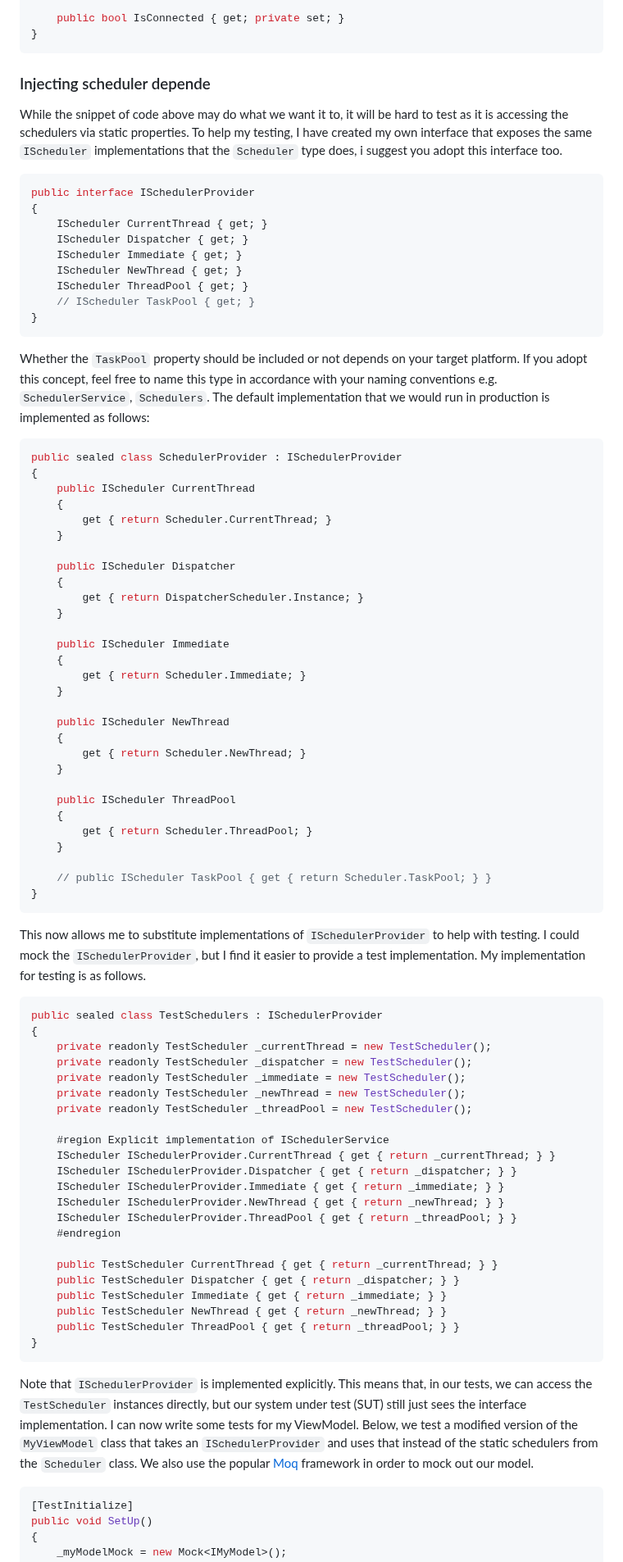
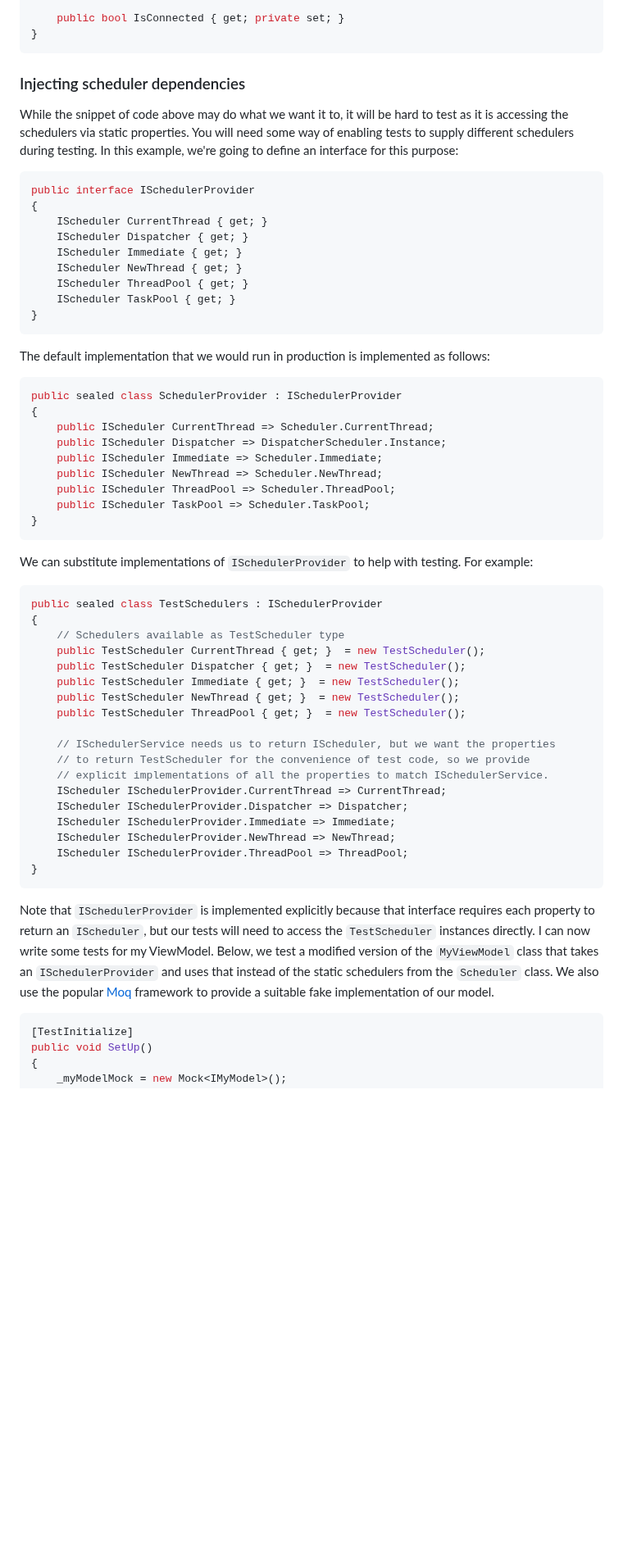
Before and after one commit to LeeCampbell/IntroToRx, a Markdown page: content/91_TestingRx.md, the part around one of its changes. Shown at 82% size. Drawn GitHub-style; blank space fills up the shorter version.

Commit message:
Draft of testing chapter

````diff
--- a/content/91_TestingRx.md
+++ b/content/91_TestingRx.md
@@ -325,9 +328,9 @@ public class MyViewModel : IMyViewModel
 }
 ```
 
-### Injecting scheduler depende
+### Injecting scheduler dependencies
 
-While the snippet of code above may do what we want it to, it will be hard to test as it is accessing the schedulers via static properties. To help my testing, I have created my own interface that exposes the same `IScheduler` implementations that the `Scheduler` type does, i suggest you adopt this interface too.
+While the snippet of code above may do what we want it to, it will be hard to test as it is accessing the schedulers via static properties. You will need some way of enabling tests to supply different schedulers during testing. In this example, we're going to define an interface for this purpose:
 
 ```csharp
 public interface ISchedulerProvider
@@ -337,72 +340,48 @@ public interface ISchedulerProvider
     IScheduler Immediate { get; }
     IScheduler NewThread { get; }
     IScheduler ThreadPool { get; }
-    // IScheduler TaskPool { get; }
+    IScheduler TaskPool { get; }
 }
 ```
 
-Whether the `TaskPool` property should be included or not depends on your target platform. If you adopt this concept, feel free to name this type in accordance with your naming conventions e.g. `SchedulerService`, `Schedulers`. The default implementation that we would run in production is implemented as follows:
+The default implementation that we would run in production is implemented as follows:
 
 ```csharp
 public sealed class SchedulerProvider : ISchedulerProvider
 {
-    public IScheduler CurrentThread
-    {
-        get { return Scheduler.CurrentThread; }
-    }
-
-    public IScheduler Dispatcher
-    {
-        get { return DispatcherScheduler.Instance; }
-    }
-
-    public IScheduler Immediate
-    {
-        get { return Scheduler.Immediate; }
-    }
-
-    public IScheduler NewThread
-    {
-        get { return Scheduler.NewThread; }
-    }
-
-    public IScheduler ThreadPool
-    {
-        get { return Scheduler.ThreadPool; }
-    }
-
-    // public IScheduler TaskPool { get { return Scheduler.TaskPool; } }
+    public IScheduler CurrentThread => Scheduler.CurrentThread;
+    public IScheduler Dispatcher => DispatcherScheduler.Instance;
+    public IScheduler Immediate => Scheduler.Immediate;
+    public IScheduler NewThread => Scheduler.NewThread;
+    public IScheduler ThreadPool => Scheduler.ThreadPool;
+    public IScheduler TaskPool => Scheduler.TaskPool;
 }
 ```
 
-This now allows me to substitute implementations of `ISchedulerProvider` to help with testing. I could mock the `ISchedulerProvider`, but I find it easier to provide a test implementation. My implementation for testing is as follows.
+We can substitute implementations of `ISchedulerProvider` to help with testing. For example:
 
 ```csharp
 public sealed class TestSchedulers : ISchedulerProvider
 {
-    private readonly TestScheduler _currentThread = new TestScheduler();
-    private readonly TestScheduler _dispatcher = new TestScheduler();
-    private readonly TestScheduler _immediate = new TestScheduler();
-    private readonly TestScheduler _newThread = new TestScheduler();
-    private readonly TestScheduler _threadPool = new TestScheduler();
+    // Schedulers available as TestScheduler type
+    public TestScheduler CurrentThread { get; }  = new TestScheduler();
+    public TestScheduler Dispatcher { get; }  = new TestScheduler();
+    public TestScheduler Immediate { get; }  = new TestScheduler();
+    public TestScheduler NewThread { get; }  = new TestScheduler();
+    public TestScheduler ThreadPool { get; }  = new TestScheduler();
 
-    #region Explicit implementation of ISchedulerService
-    IScheduler ISchedulerProvider.CurrentThread { get { return _currentThread; } }
-    IScheduler ISchedulerProvider.Dispatcher { get { return _dispatcher; } }
-    IScheduler ISchedulerProvider.Immediate { get { return _immediate; } }
-    IScheduler ISchedulerProvider.NewThread { get { return _newThread; } }
-    IScheduler ISchedulerProvider.ThreadPool { get { return _threadPool; } }
-    #endregion
-
-    public TestScheduler CurrentThread { get { return _currentThread; } }
-    public TestScheduler Dispatcher { get { return _dispatcher; } }
-    public TestScheduler Immediate { get { return _immediate; } }
-    public TestScheduler NewThread { get { return _newThread; } }
-    public TestScheduler ThreadPool { get { return _threadPool; } }
+    // ISchedulerService needs us to return IScheduler, but we want the properties
+    // to return TestScheduler for the convenience of test code, so we provide
+    // explicit implementations of all the properties to match ISchedulerService.
+    IScheduler ISchedulerProvider.CurrentThread => CurrentThread;
+    IScheduler ISchedulerProvider.Dispatcher => Dispatcher;
+    IScheduler ISchedulerProvider.Immediate => Immediate;
+    IScheduler ISchedulerProvider.NewThread => NewThread;
+    IScheduler ISchedulerProvider.ThreadPool => ThreadPool;
 }
 ```
 
-Note that `ISchedulerProvider` is implemented explicitly. This means that, in our tests, we can access the `TestScheduler` instances directly, but our system under test (SUT) still just sees the interface implementation. I can now write some tests for my ViewModel. Below, we test a modified version of the `MyViewModel` class that takes an `ISchedulerProvider` and uses that instead of the static schedulers from the `Scheduler` class. We also use the popular [Moq](http://code.google.com/p/moq) framework in order to mock out our model.
+Note that `ISchedulerProvider` is implemented explicitly because that interface requires each property to return an `IScheduler`, but our tests will need to access the `TestScheduler` instances directly. I can now write some tests for my ViewModel. Below, we test a modified version of the `MyViewModel` class that takes an `ISchedulerProvider` and uses that instead of the static schedulers from the `Scheduler` class. We also use the popular [Moq](https://github.com/Moq) framework to provide a suitable fake implementation of our model.
 
 ```csharp
 [TestInitialize]
````
Also changed, not shown: other parts of content/91_TestingRx.md (+42 -31 lines).
